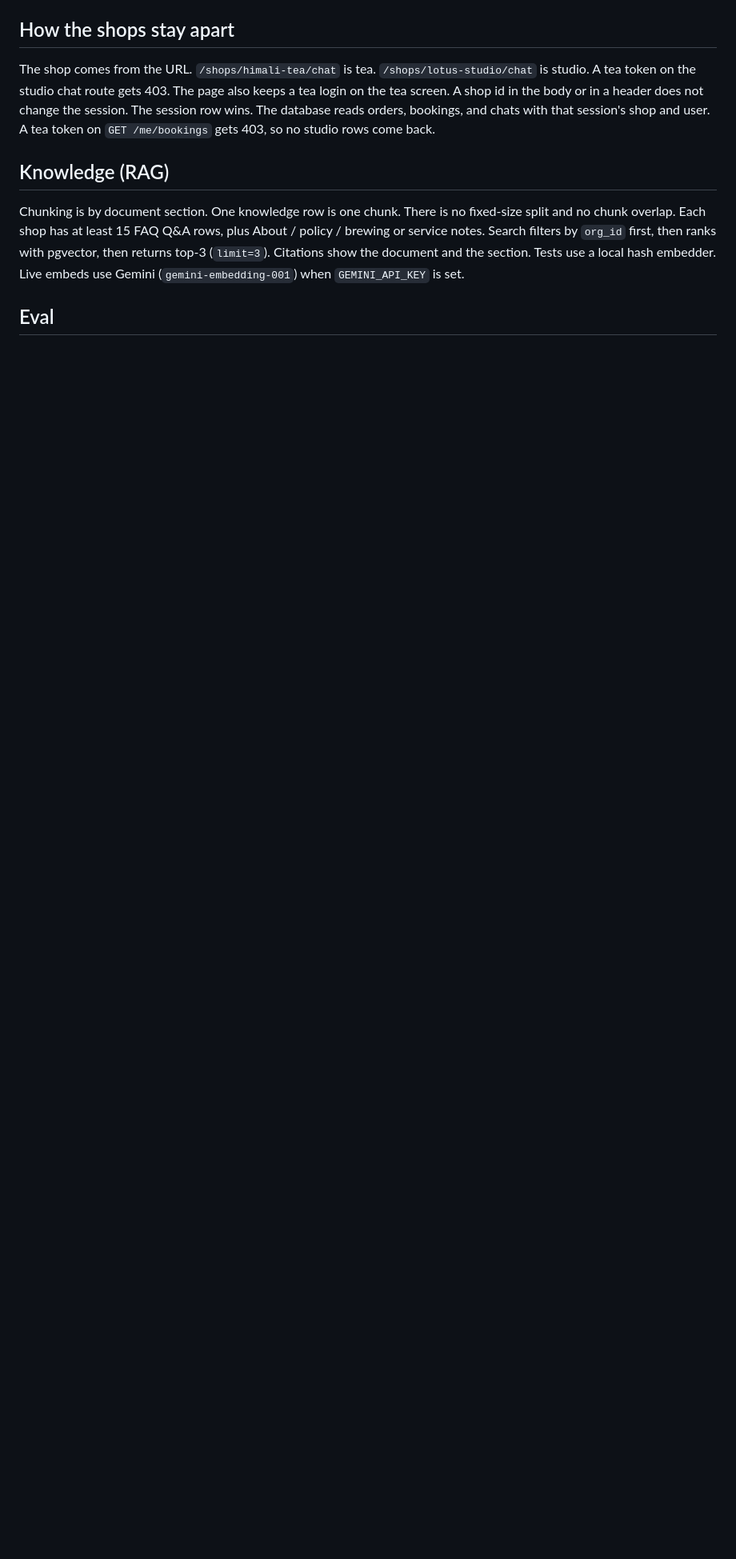
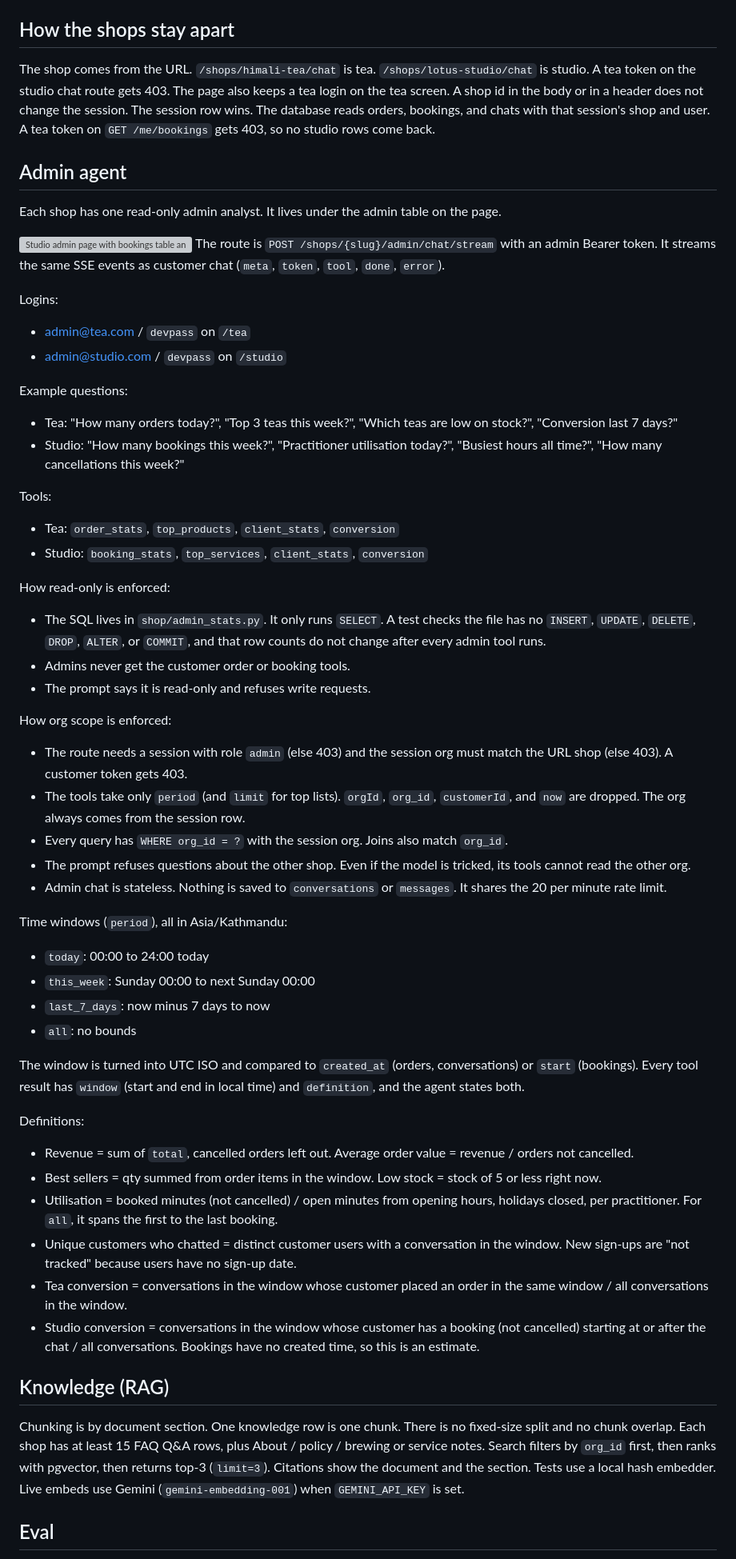
Before and after one commit to bishalranjit0606/multi-tenant-chat-agents, a Markdown page: README.md, the part around one of its changes. Shown at 80% size. GitHub-like rendering; blank space fills up the shorter version; grey boxes are pictures that could not be loaded.

Commit message:
Add read-only org-scoped admin analyst agents for tea and studio.
Co-authored-by: Cursor <cursoragent@cursor.com>

```diff
--- a/README.md
+++ b/README.md
@@ -82,6 +84,60 @@ The shop comes from the URL. `/shops/himali-tea/chat` is tea. `/shops/lotus-stud
 A tea token on the studio chat route gets 403. The page also keeps a tea login on the tea screen.
 A shop id in the body or in a header does not change the session. The session row wins.
 The database reads orders, bookings, and chats with that session's shop and user. A tea token on `GET /me/bookings` gets 403, so no studio rows come back.
+
+## Admin agent
+
+Each shop has one read-only admin analyst. It lives under the admin table on the page.
+
+![Studio admin page with bookings table and admin analyst](images/admin_page.png)
+The route is `POST /shops/{slug}/admin/chat/stream` with an admin Bearer token. It streams the same SSE events as customer chat (`meta`, `token`, `tool`, `done`, `error`).
+
+Logins:
+
+- admin@tea.com / `devpass` on `/tea`
+- admin@studio.com / `devpass` on `/studio`
+
+Example questions:
+
+- Tea: "How many orders today?", "Top 3 teas this week?", "Which teas are low on stock?", "Conversion last 7 days?"
+- Studio: "How many bookings this week?", "Practitioner utilisation today?", "Busiest hours all time?", "How many cancellations this week?"
+
+Tools:
+
+- Tea: `order_stats`, `top_products`, `client_stats`, `conversion`
+- Studio: `booking_stats`, `top_services`, `client_stats`, `conversion`
+
+How read-only is enforced:
+
+- The SQL lives in `shop/admin_stats.py`. It only runs `SELECT`. A test checks the file has no `INSERT`, `UPDATE`, `DELETE`, `DROP`, `ALTER`, or `COMMIT`, and that row counts do not change after every admin tool runs.
+- Admins never get the customer order or booking tools.
+- The prompt says it is read-only and refuses write requests.
+
+How org scope is enforced:
+
+- The route needs a session with role `admin` (else 403) and the session org must match the URL shop (else 403). A customer token gets 403.
+- The tools take only `period` (and `limit` for top lists). `orgId`, `org_id`, `customerId`, and `now` are dropped. The org always comes from the session row.
+- Every query has `WHERE org_id = ?` with the session org. Joins also match `org_id`.
+- The prompt refuses questions about the other shop. Even if the model is tricked, its tools cannot read the other org.
+- Admin chat is stateless. Nothing is saved to `conversations` or `messages`. It shares the 20 per minute rate limit.
+
+Time windows (`period`), all in Asia/Kathmandu:
+
+- `today`: 00:00 to 24:00 today
+- `this_week`: Sunday 00:00 to next Sunday 00:00
+- `last_7_days`: now minus 7 days to now
+- `all`: no bounds
+
+The window is turned into UTC ISO and compared to `created_at` (orders, conversations) or `start` (bookings). Every tool result has `window` (start and end in local time) and `definition`, and the agent states both.
+
+Definitions:
+
+- Revenue = sum of `total`, cancelled orders left out. Average order value = revenue / orders not cancelled.
+- Best sellers = qty summed from order items in the window. Low stock = stock of 5 or less right now.
+- Utilisation = booked minutes (not cancelled) / open minutes from opening hours, holidays closed, per practitioner. For `all`, it spans the first to the last booking.
+- Unique customers who chatted = distinct customer users with a conversation in the window. New sign-ups are "not tracked" because users have no sign-up date.
+- Tea conversion = conversations in the window whose customer placed an order in the same window / all conversations in the window.
+- Studio conversion = conversations in the window whose customer has a booking (not cancelled) starting at or after the chat / all conversations. Bookings have no created time, so this is an estimate.
 
 ## Knowledge (RAG)
 
```
Also changed, not shown: other parts of README.md (+7 -3 lines), images/chat_eg_ss_studio.png (added), 11 other files.
